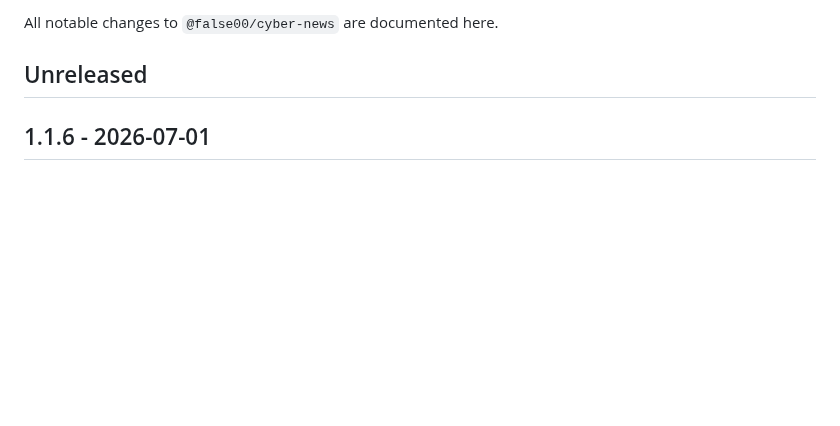
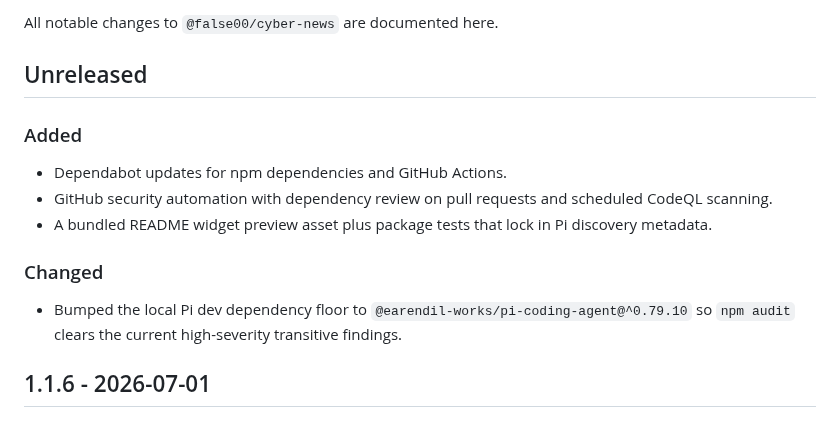
Before and after one commit to false00/cyber-news, a Markdown page: CHANGELOG.md, the part around the change. GitHub-like rendering; blank space fills up the shorter version.

```diff
--- a/CHANGELOG.md
+++ b/CHANGELOG.md
@@ -3,6 +3,14 @@
 All notable changes to `@false00/cyber-news` are documented here.
 
 ## Unreleased
+
+### Added
+- Dependabot updates for npm dependencies and GitHub Actions.
+- GitHub security automation with dependency review on pull requests and scheduled CodeQL scanning.
+- A bundled README widget preview asset plus package tests that lock in Pi discovery metadata.
+
+### Changed
+- Bumped the local Pi dev dependency floor to `@earendil-works/pi-coding-agent@^0.79.10` so `npm audit` clears the current high-severity transitive findings.
 
 ## 1.1.6 - 2026-07-01
 
```
Also changed, not shown: README.md (+3 -1 lines), docs/assets/cyber-news-widget.png (added), 6 other files.
